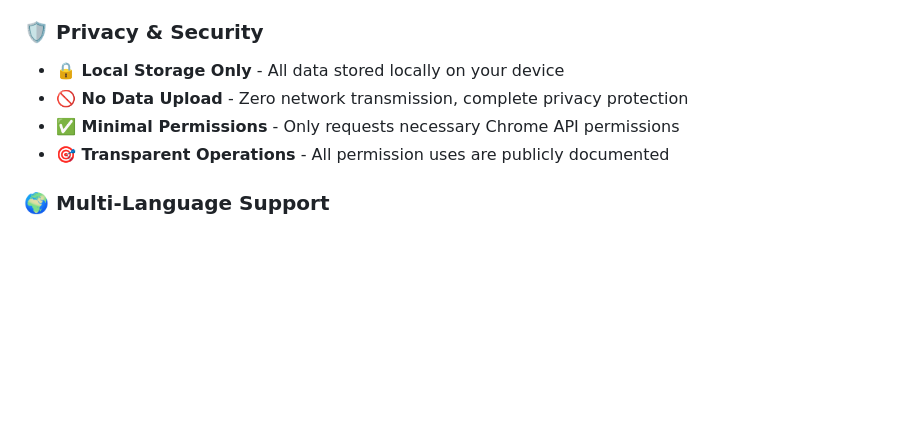
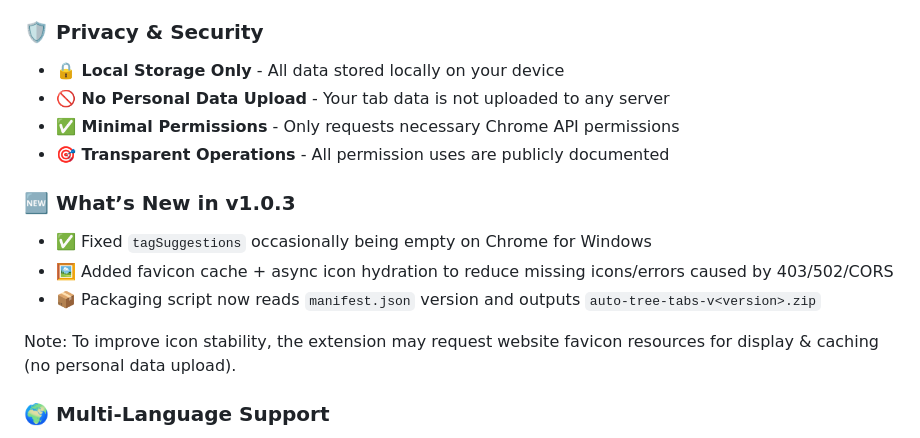
Before and after one commit to Jakegogo/AutoTreeTabs, a Markdown page: store-assets/STORE_DESCRIPTION_EN.md, the part around the change. Rendered like a GitHub page; blank space fills up the shorter version.

```diff
--- a/store-assets/STORE_DESCRIPTION_EN.md
+++ b/store-assets/STORE_DESCRIPTION_EN.md
@@ -97,9 +97,17 @@ Browse normally → Extension auto-remembers scroll positions → Continue readi
 ### 🛡️ **Privacy & Security**
 
 - **🔒 Local Storage Only** - All data stored locally on your device
-- **🚫 No Data Upload** - Zero network transmission, complete privacy protection
+- **🚫 No Personal Data Upload** - Your tab data is not uploaded to any server
 - **✅ Minimal Permissions** - Only requests necessary Chrome API permissions
 - **🎯 Transparent Operations** - All permission uses are publicly documented
+
+### 🆕 What’s New in v1.0.3
+
+- ✅ Fixed `tagSuggestions` occasionally being empty on Chrome for Windows
+- 🖼️ Added favicon cache + async icon hydration to reduce missing icons/errors caused by 403/502/CORS
+- 📦 Packaging script now reads `manifest.json` version and outputs `auto-tree-tabs-v<version>.zip`
+
+Note: To improve icon stability, the extension may request website favicon resources for display & caching (no personal data upload).
 
 ### 🌍 **Multi-Language Support**
 
```
Also changed, not shown: README.md (+6 -0 lines), store-assets/STORE_DESCRIPTION.md (+8 -0 lines).
